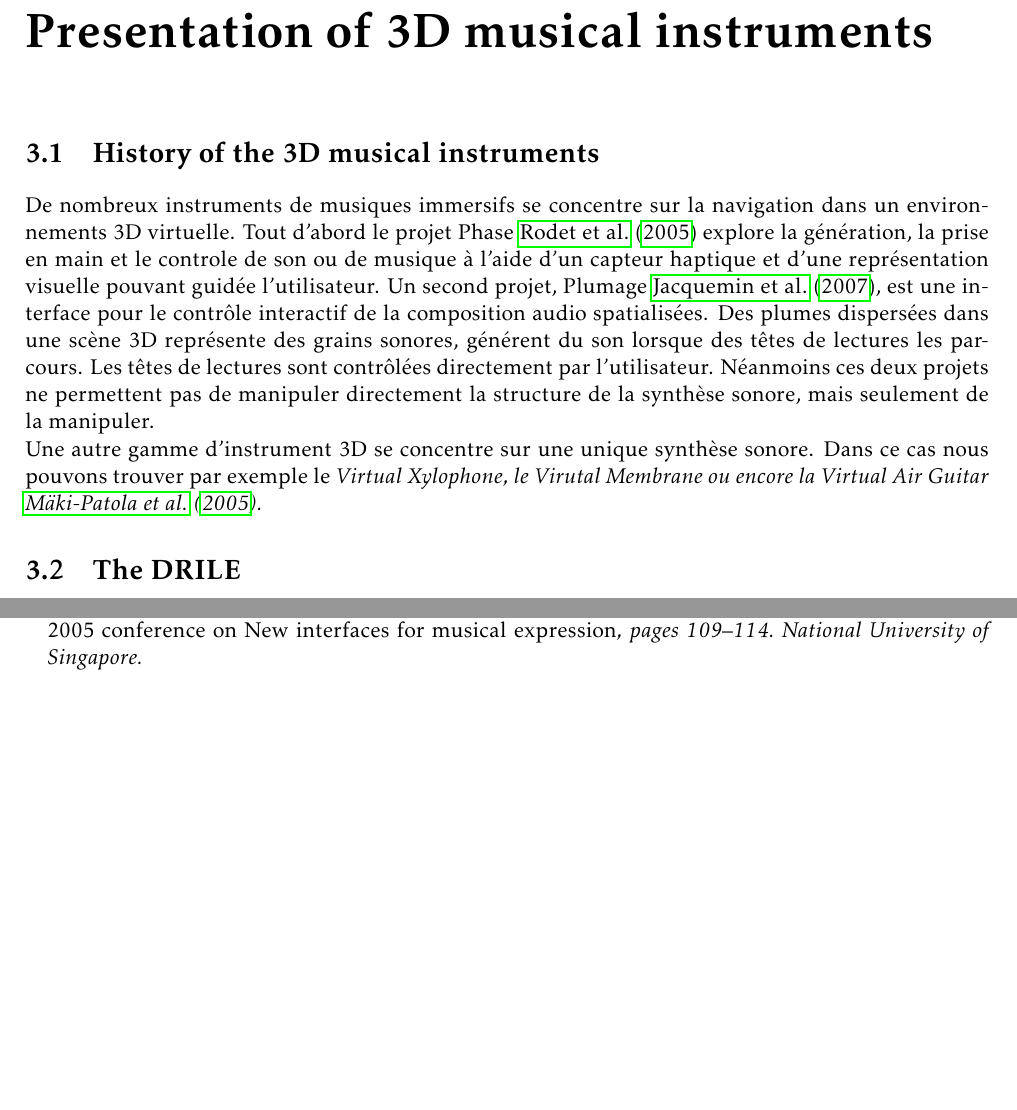
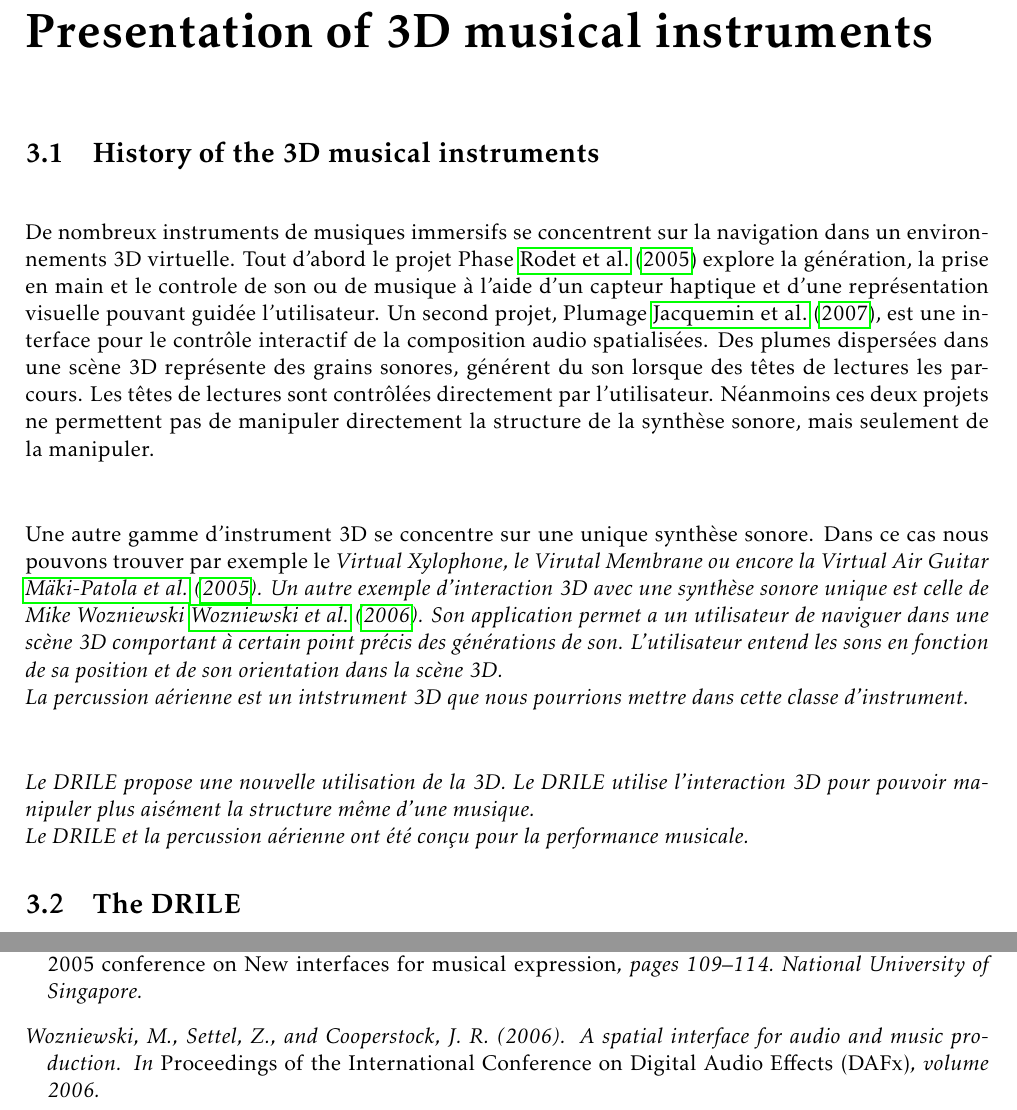
Before and after one commit to jcelerier/per-instrument-3D, a LaTeX document (rapport/rapport.tex, which reads rapport/instru3d.bib, rapport/musicalinstr.tex): two parts of pages 8 and 13 of 13, joined at a grey line, cut so that both start at the same text, the shorter picture padded with empty space. Compiled offline with pdfLaTeX.

Commit message:
historique instru 3D en français

```diff
--- a/rapport/instru3d.bib
+++ b/rapport/instru3d.bib
@@ -86,0 +91,3 @@
+  volume={2006},
+  year={2006}
+}
--- a/rapport/musicalinstr.tex
+++ b/rapport/musicalinstr.tex
@@ -1,7 +1,14 @@
 \section{History of the 3D musical instruments}
-De nombreux instruments de musiques immersifs se concentre sur la navigation dans un environnements 3D virtuelle.
+\paragraph{}
+De nombreux instruments de musiques immersifs se concentrent sur la navigation dans un environnements 3D virtuelle.
 Tout d'abord le projet Phase \cite{rodet2005study} explore la génération, la prise en main et le controle de son ou de musique à l'aide d'un capteur haptique et d'une représentation visuelle pouvant guidée l'utilisateur.
 Un second projet, Plumage \cite{plumage2007}, est une interface pour le contrôle interactif de la composition audio spatialisées. Des plumes dispersées dans une scène 3D représente des grains sonores, générent du son lorsque des têtes de lectures les parcours. Les têtes de lectures sont contrôlées directement par l'utilisateur.
 Néanmoins ces deux projets ne permettent pas de manipuler directement la structure de la synthèse sonore, mais seulement de la manipuler.
+\paragraph{}
+Une autre gamme d'instrument 3D se concentre sur une unique synthèse sonore. Dans ce cas nous pouvons trouver par exemple le \it{Virtual Xylophone}, le \textit{Virutal Membrane} ou encore la \textit{Virtual Air Guitar} \cite{maki2005}. Un autre exemple d'interaction 3D avec une synthèse sonore unique est celle de Mike Wozniewski \cite{wozniewski2006spatial}. Son application permet a un utilisateur de naviguer dans une scène 3D comportant à certain point précis des générations de son. L'utilisateur entend les sons en fonction de sa position et de son orientation dans la scène 3D.
 \\
-Une autre gamme d'instrument 3D se concentre sur une unique synthèse sonore. Dans ce cas nous pouvons trouver par exemple le \it{Virtual Xylophone}, le \it{Virutal Membrane} ou encore la \it{Virtual Air Guitar} \cite{maki2005}.
+La percussion aérienne est un intstrument 3D que nous pourrions mettre dans cette classe d'instrument.
+\paragraph{}
+Le DRILE propose une nouvelle utilisation de la 3D. Le DRILE utilise l'interaction 3D pour pouvoir manipuler plus aisément la structure même d'une musique.
+\\
+Le DRILE et la percussion aérienne ont été conçu pour la performance musicale.
```
Also changed, not shown: rapport/instru3d.bib (6 more changed lines).
